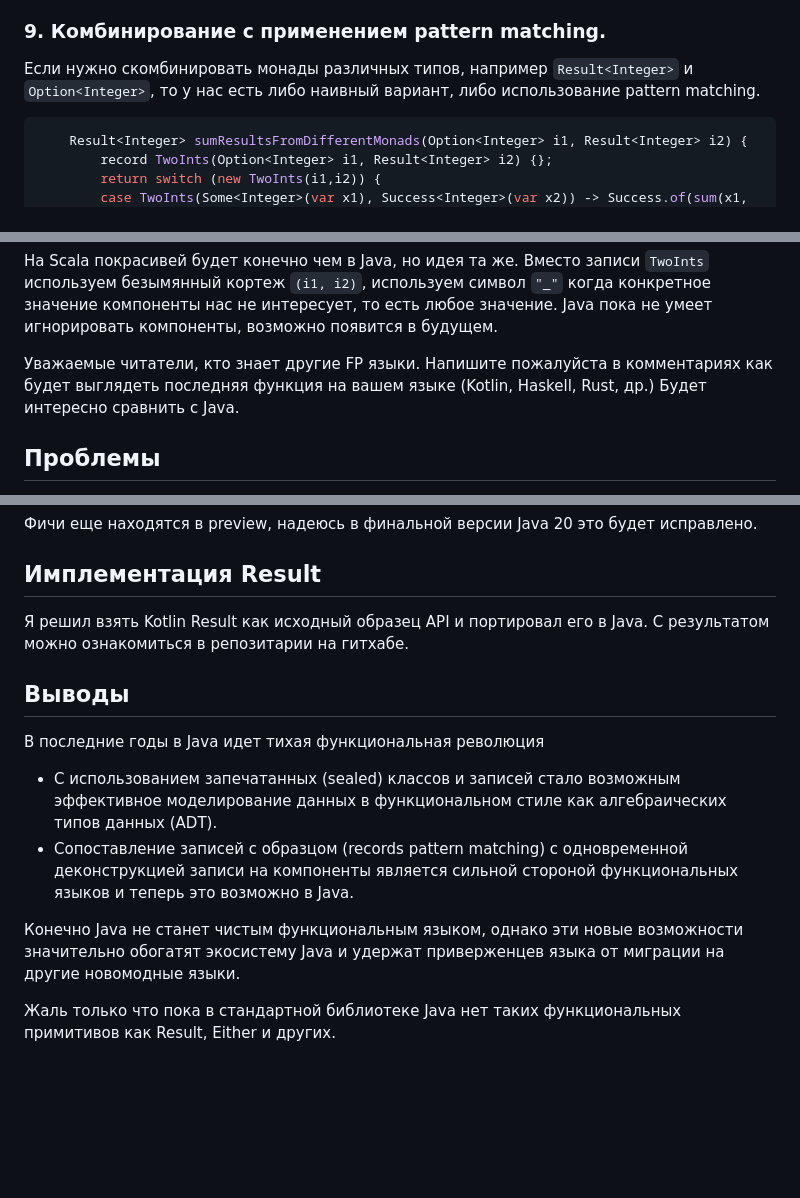
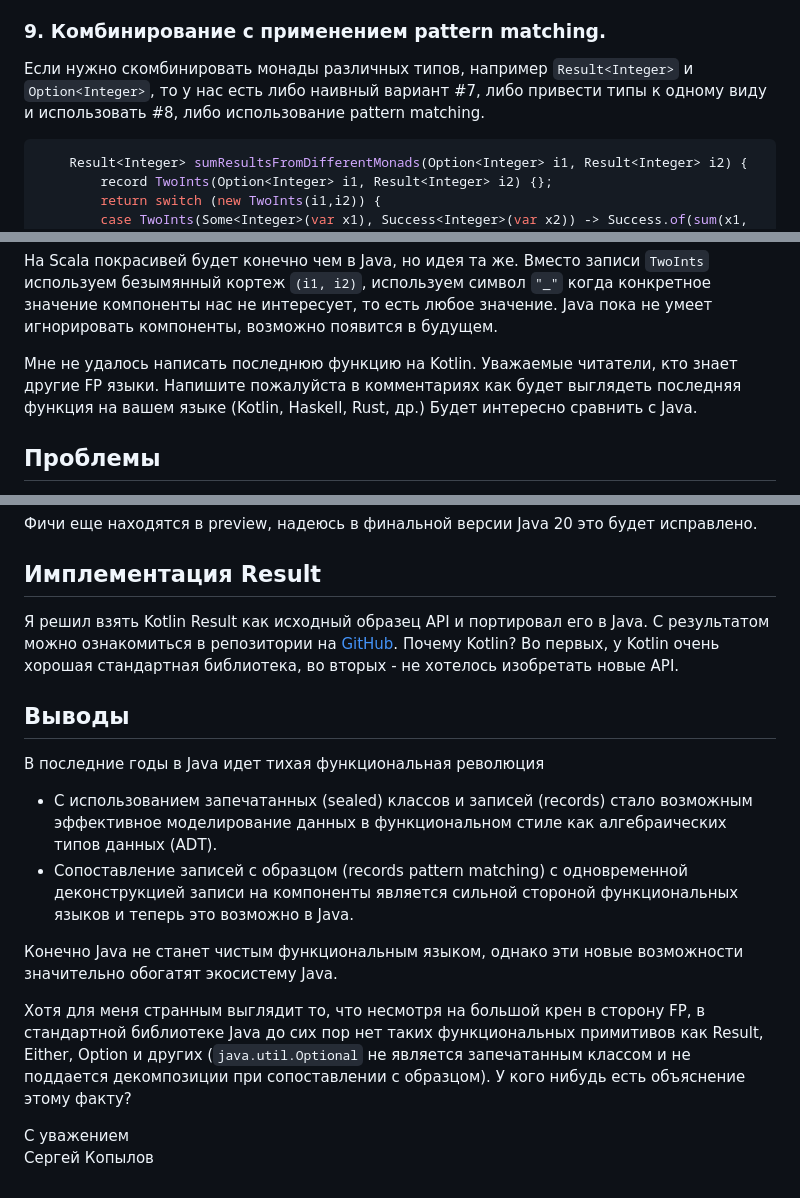
Before and after one commit to skopylov58/java-kotlin-result, a Markdown page: err-handling-with pattern-matchin.rus.md, 3 parts joined by grey strips. Rendered like a GitHub page; blank space fills up the shorter version.

````diff
--- a/err-handling-with pattern-matchin.rus..md
+++ b/err-handling-with pattern-matchin.rus.md
@@ -204,7 +202,7 @@ public record Failure<T>(Exception exception) implements Result<T> {
 
 ### 9. Комбинирование с применением pattern matching.
 
-Если нужно скомбинировать монады различных типов, например ```Result<Integer>``` и ```Option<Integer>```, то у нас есть либо наивный вариант, либо использование pattern matching.
+Если нужно скомбинировать монады различных типов, например ```Result<Integer>``` и ```Option<Integer>```, то у нас есть либо наивный вариант #7, либо привести типы к одному виду и использовать #8, либо использование pattern matching.
 
 ```java
     Result<Integer> sumResultsFromDifferentMonads(Option<Integer> i1, Result<Integer> i2) {
@@ -230,7 +228,7 @@ public record Failure<T>(Exception exception) implements Result<T> {
 ```
 На Scala покрасивей будет конечно чем в Java, но идея та же. Вместо записи ```TwoInts``` используем безымянный кортеж ```(i1, i2)```, используем символ ```"_"``` когда конкретное значение компоненты нас не интересует, то есть любое значение. Java пока не умеет игнорировать компоненты, возможно появится в будущем.
 
-Уважаемые читатели, кто знает другие FP языки. Напишите пожалуйста в комментариях как будет выглядеть последняя функция на вашем языке (Kotlin, Haskell, Rust, др.) Будет интересно сравнить с Java.
+Мне не удалось написать последнюю функцию на Kotlin. Уважаемые читатели, кто знает другие FP языки. Напишите пожалуйста в комментариях как будет выглядеть последняя функция на вашем языке (Kotlin, Haskell, Rust, др.) Будет интересно сравнить с Java.
 
 ## Проблемы
 
@@ -245,15 +243,18 @@ JEP 406 еще не финализирована, находится в 4-ой
 
 ## Имплементация Result
 
-Я решил взять Kotlin Result как исходный образец API и портировал его в Java. С результатом можно ознакомиться в репозитарии на гитхабе.
+Я решил взять Kotlin Result как исходный образец API и портировал его в Java. С результатом можно ознакомиться в репозитории на [GitHub](https://github.com/skopylov58/java-kotlin-result). Почему Kotlin? Во первых, у Kotlin очень хорошая стандартная библиотека, во вторых - не хотелось изобретать новые API.
 
 ## Выводы
 
 В последние годы в Java идет тихая функциональная революция
 
-- С использованием запечатанных (sealed) классов и записей стало возможным эффективное моделирование данных в функциональном стиле как алгебраических типов данных (ADT).
+- С использованием запечатанных (sealed) классов и записей (records) стало возможным эффективное моделирование данных в функциональном стиле как алгебраических типов данных (ADT).
 - Сопоставление записей с образцом (records pattern matching) с одновременной деконструкцией записи на компоненты является сильной стороной функциональных языков и теперь это возможно в Java.
 
-Конечно Java не станет чистым функциональным языком, однако эти новые возможности значительно обогатят экосистему Java и удержат приверженцев языка от миграции на другие новомодные языки.
+Конечно Java не станет чистым функциональным языком, однако эти новые возможности значительно обогатят экосистему Java.
 
-Жаль только что пока в стандартной библиотеке Java нет таких функциональных примитивов как Result, Either и других.
+Хотя для меня странным выглядит то, что несмотря на большой крен в сторону FP, в стандартной библиотеке Java до сих пор нет таких функциональных примитивов как Result, Either, Option и других (```java.util.Optional``` не является запечатанным классом и не поддается декомпозиции при сопоставлении с образцом). У кого нибудь есть объяснение этому факту?
+
+С уважением
+Сергей Копылов
````
Also changed, not shown: other parts of err-handling-with pattern-matchin.rus.md (+7 -9 lines).
